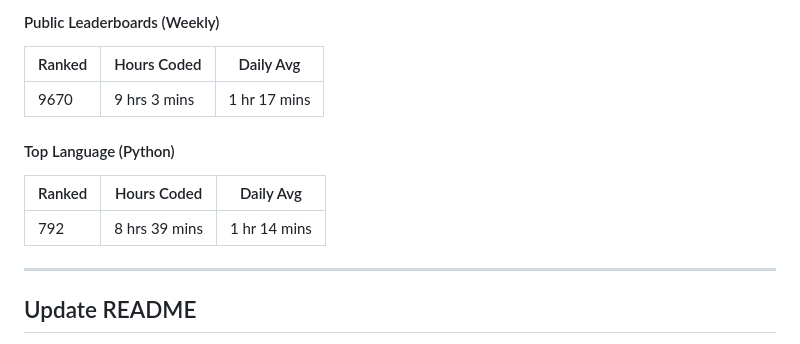
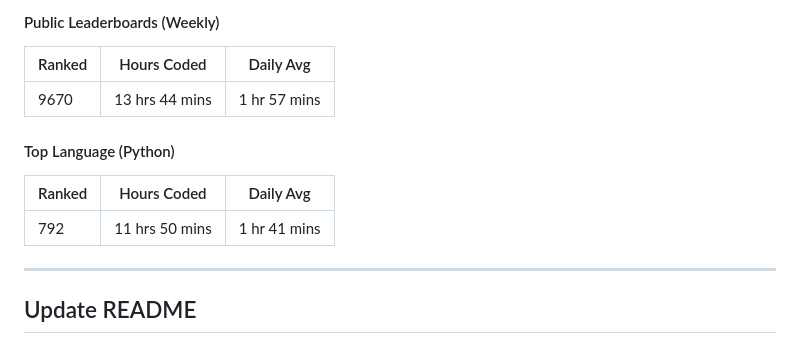
Before and after one commit to Nicconike/Wakatime-Leaderboards, a Markdown page: README.md, the part around the change. GitHub-like rendering.

Commit message:
chore: Update Wakatime Leaderboards

```diff
--- a/README.md
+++ b/README.md
@@ -33,13 +33,13 @@
 
 | Ranked | Hours Coded | Daily Avg |
 | ------ | ----------- | --------- |
-| 9670 | 9 hrs 3 mins | 1 hr 17 mins |
+| 9670 | 13 hrs 44 mins | 1 hr 57 mins |
 
 #### Top Language (Python)
 
 | Ranked | Hours Coded | Daily Avg |
 | ------ | ----------- | --------- |
-| 792 | 8 hrs 39 mins | 1 hr 14 mins |
+| 792 | 11 hrs 50 mins | 1 hr 41 mins |
 
 
 <!-- Wakatime-End -->
```
